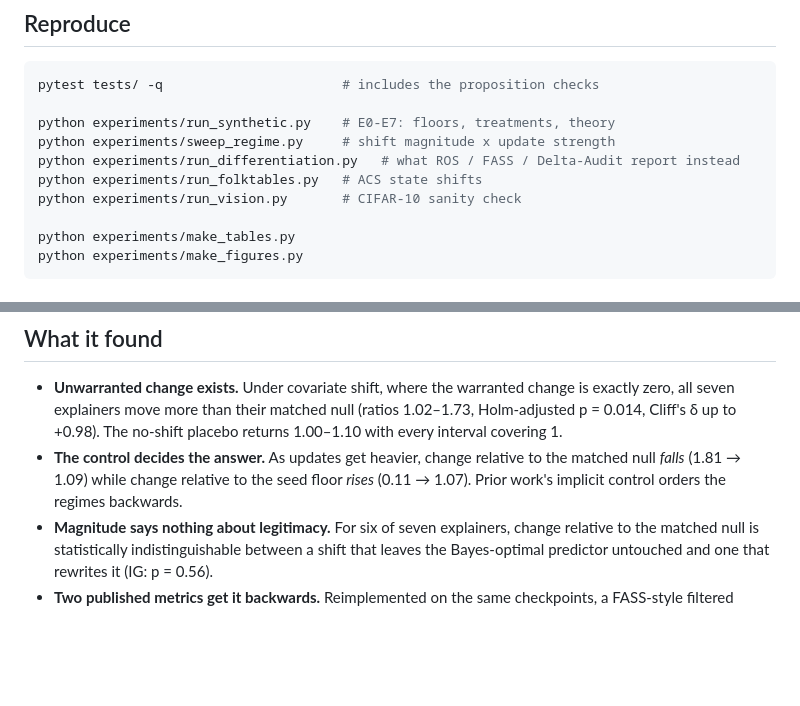
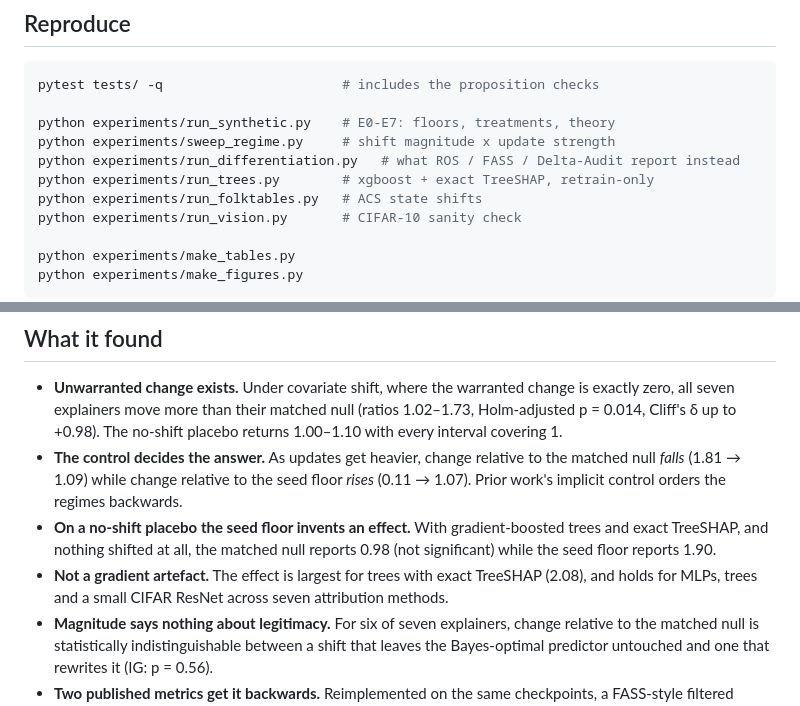
Before and after one commit to yoadjei/uec-research, a Markdown page: README.md, 2 parts joined by grey strips. Drawn GitHub-style; blank space fills up the shorter version.

Commit message:
docs: tree findings in readme

```diff
--- a/README.md
+++ b/README.md
@@ -51,6 +51,7 @@ pytest tests/ -q                       # includes the proposition checks
 python experiments/run_synthetic.py    # E0-E7: floors, treatments, theory
 python experiments/sweep_regime.py     # shift magnitude x update strength
 python experiments/run_differentiation.py   # what ROS / FASS / Delta-Audit report instead
+python experiments/run_trees.py        # xgboost + exact TreeSHAP, retrain-only
 python experiments/run_folktables.py   # ACS state shifts
 python experiments/run_vision.py       # CIFAR-10 sanity check
 
@@ -77,6 +78,11 @@ regime, seed and checkpoint weight hash.
 - **The control decides the answer.** As updates get heavier, change relative to the matched null
   *falls* (1.81 → 1.09) while change relative to the seed floor *rises* (0.11 → 1.07). Prior work's
   implicit control orders the regimes backwards.
+- **On a no-shift placebo the seed floor invents an effect.** With gradient-boosted trees and exact
+  TreeSHAP, and nothing shifted at all, the matched null reports 0.98 (not significant) while the
+  seed floor reports 1.90.
+- **Not a gradient artefact.** The effect is largest for trees with exact TreeSHAP (2.08), and holds
+  for MLPs, trees and a small CIFAR ResNet across seven attribution methods.
 - **Magnitude says nothing about legitimacy.** For six of seven explainers, change relative to the
   matched null is statistically indistinguishable between a shift that leaves the Bayes-optimal
   predictor untouched and one that rewrites it (IG: p = 0.56).
```
